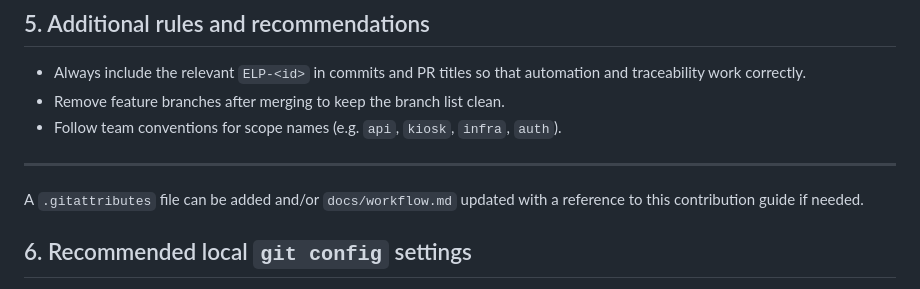
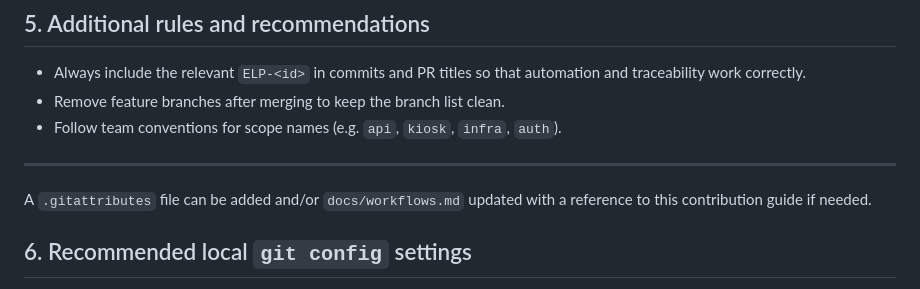
Before and after one commit to easylend-practice-enterprise/easylend, a Markdown page: CONTRIBUTING.md, the part around the change. Drawn GitHub-style.

Commit message:
Potential fix for pull request finding
Co-authored-by: Copilot Autofix powered by AI <175728472+Copilot@users.noreply.github.com>

```diff
--- a/CONTRIBUTING.md
+++ b/CONTRIBUTING.md
@@ -71,7 +71,7 @@ Note: If you need help, a `.gitattributes` file can be added to the repository.
 - Follow team conventions for scope names (e.g. `api`, `kiosk`, `infra`, `auth`).
 
 ---
-A `.gitattributes` file can be added and/or `docs/workflow.md` updated with a reference to this contribution guide if needed.
+A `.gitattributes` file can be added and/or `docs/workflows.md` updated with a reference to this contribution guide if needed.
 
 ## 6. Recommended local `git config` settings
 
```
